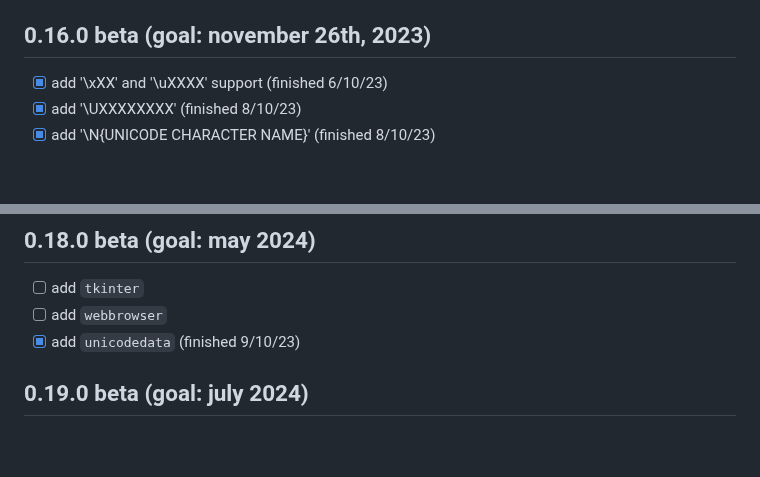
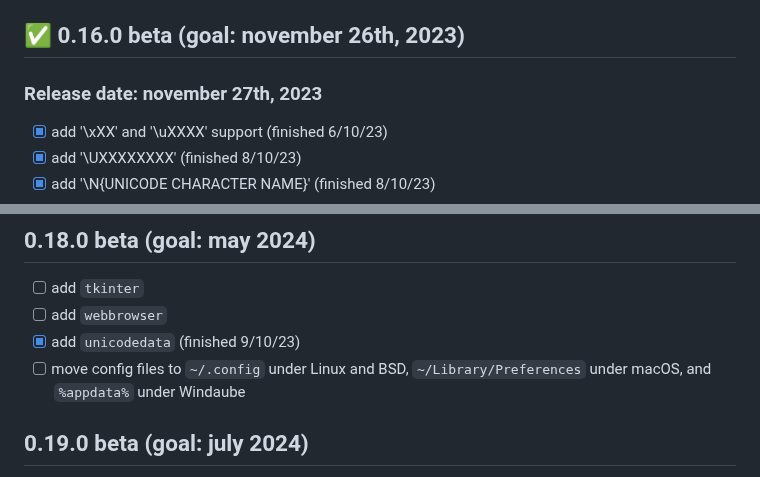
Before and after one commit to jd-develop/nougaro, a Markdown page: todo.md, 2 parts joined by grey strips. Rendered like a GitHub page; blank space fills up the shorter version.

Commit message:
update todo

```diff
--- a/todo.md
+++ b/todo.md
@@ -13,7 +13,9 @@
 * [X] add an error when things like `math.(assert 1)` (finished 3/10/23)
 * [X] add `time.time()` (finished 3/10/23)
 
-## 0.16.0 beta (goal: november 26th, 2023)
+## ✅ 0.16.0 beta (goal: november 26th, 2023)
+
+### Release date: november 27th, 2023
 
 * [X] add '\xXX' and '\uXXXX' support (finished 6/10/23)
 * [X] add '\UXXXXXXXX' (finished 8/10/23)
@@ -57,6 +59,7 @@
 * [ ] add `tkinter`
 * [ ] add `webbrowser`
 * [X] add `unicodedata` (finished 9/10/23)
+* [ ] move config files to `~/.config` under Linux and BSD, `~/Library/Preferences` under macOS, and `%appdata%` under Windaube
 
 ## 0.19.0 beta (goal: july 2024)
 
```
